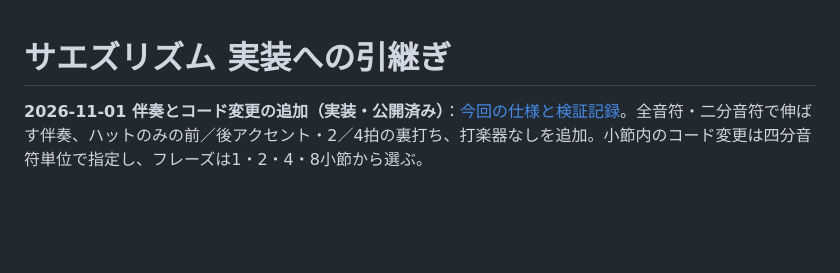
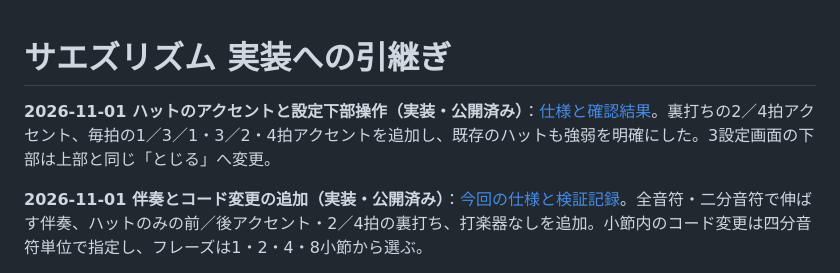
Before and after one commit to gerupon-lgtm/koekit, a Markdown page: docs/melody/handoff.md, the part around the change. Drawn GitHub-style; blank space fills up the shorter version.

```diff
--- a/docs/melody/handoff.md
+++ b/docs/melody/handoff.md
@@ -1,4 +1,6 @@
 # サエズリズム 実装への引継ぎ
+
+**2026-11-01 ハットのアクセントと設定下部操作（実装・公開済み）**：[仕様と確認結果](sparse-backing-and-chord-beats.md)。裏打ちの2／4拍アクセント、毎拍の1／3／1・3／2・4拍アクセントを追加し、既存のハットも強弱を明確にした。3設定画面の下部は上部と同じ「とじる」へ変更。
 
 **2026-11-01 伴奏とコード変更の追加（実装・公開済み）**：[今回の仕様と検証記録](sparse-backing-and-chord-beats.md)。全音符・二分音符で伸ばす伴奏、ハットのみの前／後アクセント・2／4拍の裏打ち、打楽器なしを追加。小節内のコード変更は四分音符単位で指定し、フレーズは1・2・4・8小節から選ぶ。
 
```
Also changed, not shown: docs/melody/sparse-backing-and-chord-beats.md (+7 -2 lines), docs/requirements-melody.md (+2 -0 lines).
